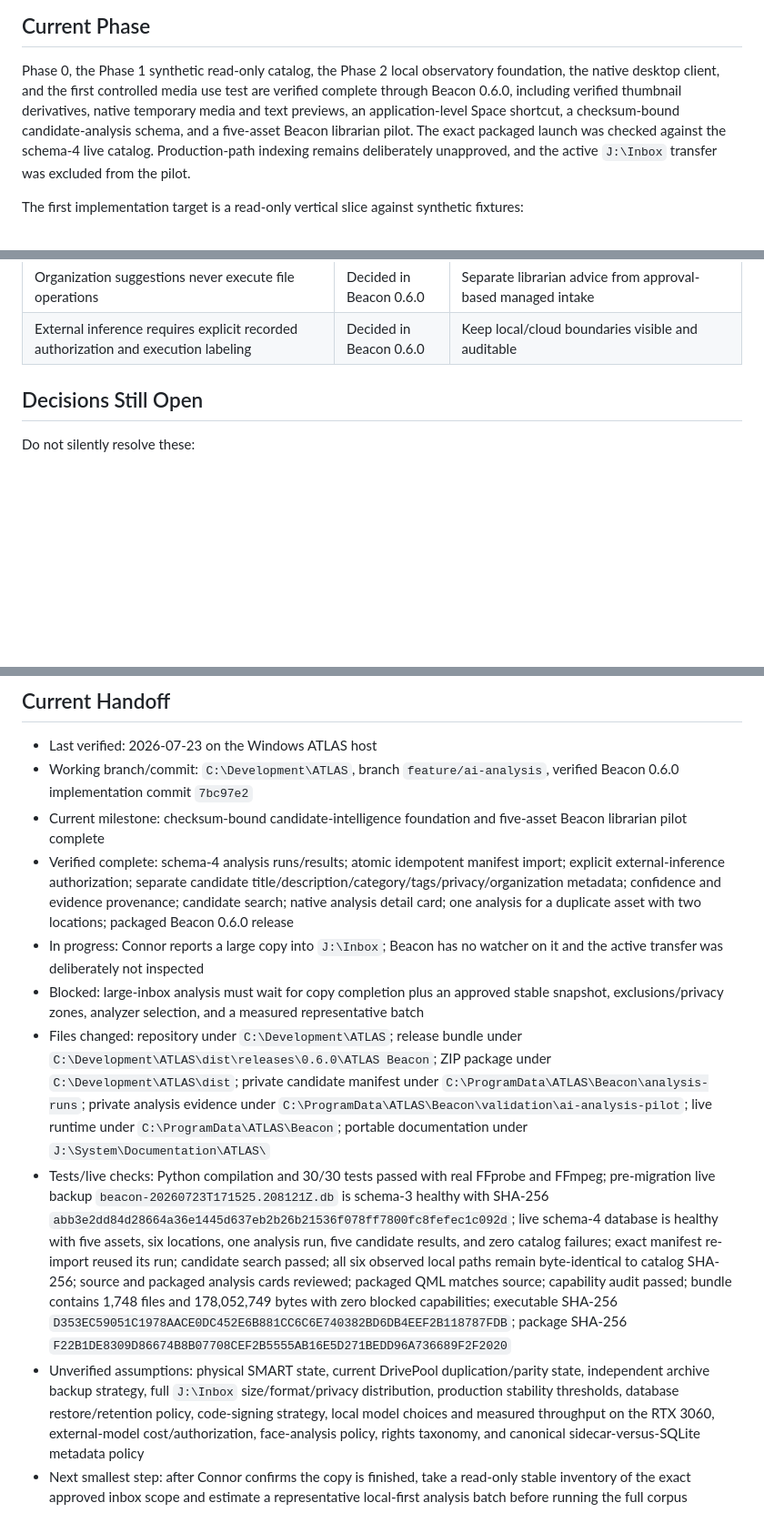
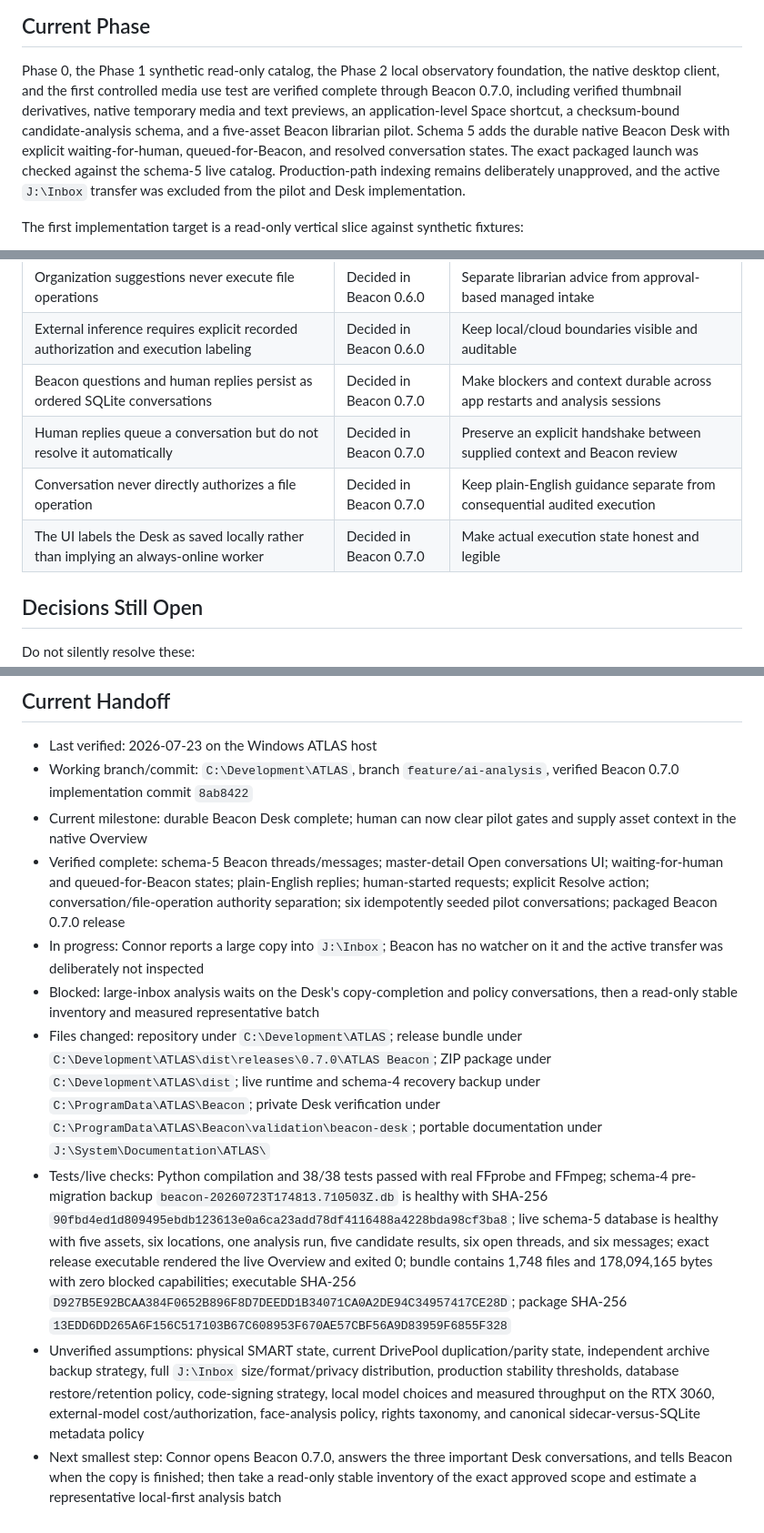
Before and after one commit to randolphcv/ATLAS, a Markdown page: docs/ATLAS_PROJECT_MEMORY.md, 3 parts joined by grey strips. Shown at 91% size. GitHub-like rendering; blank space fills up the shorter version.

Commit message:
Record Beacon Desk handoff

```diff
--- a/docs/ATLAS_PROJECT_MEMORY.md
+++ b/docs/ATLAS_PROJECT_MEMORY.md
@@ -131,12 +131,14 @@ These are stable unless Connor explicitly changes them:
 
 Phase 0, the Phase 1 synthetic read-only catalog, the Phase 2 local observatory
 foundation, the native desktop client, and the first controlled media use test
-are verified complete through Beacon 0.6.0, including verified thumbnail
+are verified complete through Beacon 0.7.0, including verified thumbnail
 derivatives, native temporary media and text previews, an application-level
 Space shortcut, a checksum-bound candidate-analysis schema, and a five-asset
-Beacon librarian pilot. The exact packaged launch was checked against the
-schema-4 live catalog. Production-path indexing remains deliberately unapproved,
-and the active `J:\Inbox` transfer was excluded from the pilot.
+Beacon librarian pilot. Schema 5 adds the durable native Beacon Desk with
+explicit waiting-for-human, queued-for-Beacon, and resolved conversation states.
+The exact packaged launch was checked against the schema-5 live catalog.
+Production-path indexing remains deliberately unapproved, and the active
+`J:\Inbox` transfer was excluded from the pilot and Desk implementation.
 
 The first implementation target is a read-only vertical slice against synthetic fixtures:
 
@@ -183,6 +185,10 @@ The first implementation target is a read-only vertical slice against synthetic
 | Every AI result begins as a reviewable candidate | Decided in Beacon 0.6.0 | Keep human judgment over titles, tags, privacy, rights, and archive meaning |
 | Organization suggestions never execute file operations | Decided in Beacon 0.6.0 | Separate librarian advice from approval-based managed intake |
 | External inference requires explicit recorded authorization and execution labeling | Decided in Beacon 0.6.0 | Keep local/cloud boundaries visible and auditable |
+| Beacon questions and human replies persist as ordered SQLite conversations | Decided in Beacon 0.7.0 | Make blockers and context durable across app restarts and analysis sessions |
+| Human replies queue a conversation but do not resolve it automatically | Decided in Beacon 0.7.0 | Preserve an explicit handshake between supplied context and Beacon review |
+| Conversation never directly authorizes a file operation | Decided in Beacon 0.7.0 | Keep plain-English guidance separate from consequential audited execution |
+| The UI labels the Desk as saved locally rather than implying an always-online worker | Decided in Beacon 0.7.0 | Make actual execution state honest and legible |
 
 ## Decisions Still Open
 
@@ -302,12 +308,12 @@ Next smallest step:
 ## Current Handoff
 
 - Last verified: 2026-07-23 on the Windows ATLAS host
-- Working branch/commit: `C:\Development\ATLAS`, branch `feature/ai-analysis`, verified Beacon 0.6.0 implementation commit `7bc97e2`
-- Current milestone: checksum-bound candidate-intelligence foundation and five-asset Beacon librarian pilot complete
-- Verified complete: schema-4 analysis runs/results; atomic idempotent manifest import; explicit external-inference authorization; separate candidate title/description/category/tags/privacy/organization metadata; confidence and evidence provenance; candidate search; native analysis detail card; one analysis for a duplicate asset with two locations; packaged Beacon 0.6.0 release
+- Working branch/commit: `C:\Development\ATLAS`, branch `feature/ai-analysis`, verified Beacon 0.7.0 implementation commit `8ab8422`
+- Current milestone: durable Beacon Desk complete; human can now clear pilot gates and supply asset context in the native Overview
+- Verified complete: schema-5 Beacon threads/messages; master-detail Open conversations UI; waiting-for-human and queued-for-Beacon states; plain-English replies; human-started requests; explicit Resolve action; conversation/file-operation authority separation; six idempotently seeded pilot conversations; packaged Beacon 0.7.0 release
 - In progress: Connor reports a large copy into `J:\Inbox`; Beacon has no watcher on it and the active transfer was deliberately not inspected
-- Blocked: large-inbox analysis must wait for copy completion plus an approved stable snapshot, exclusions/privacy zones, analyzer selection, and a measured representative batch
-- Files changed: repository under `C:\Development\ATLAS`; release bundle under `C:\Development\ATLAS\dist\releases\0.6.0\ATLAS Beacon`; ZIP package under `C:\Development\ATLAS\dist`; private candidate manifest under `C:\ProgramData\ATLAS\Beacon\analysis-runs`; private analysis evidence under `C:\ProgramData\ATLAS\Beacon\validation\ai-analysis-pilot`; live runtime under `C:\ProgramData\ATLAS\Beacon`; portable documentation under `J:\System\Documentation\ATLAS\`
-- Tests/live checks: Python compilation and 30/30 tests passed with real FFprobe and FFmpeg; pre-migration live backup `beacon-20260723T171525.208121Z.db` is schema-3 healthy with SHA-256 `abb3e2dd84d28664a36e1445d637eb2b26b21536f078ff7800fc8fefec1c092d`; live schema-4 database is healthy with five assets, six locations, one analysis run, five candidate results, and zero catalog failures; exact manifest re-import reused its run; candidate search passed; all six observed local paths remain byte-identical to catalog SHA-256; source and packaged analysis cards reviewed; packaged QML matches source; capability audit passed; bundle contains 1,748 files and 178,052,749 bytes with zero blocked capabilities; executable SHA-256 `D353EC59051C1978AACE0DC452E6B881CC6C6E740382BD6DB4EEF2B118787FDB`; package SHA-256 `F22B1DE8309D86674B8B07708CEF2B5555AB16E5D271BEDD96A736689F2F2020`
+- Blocked: large-inbox analysis waits on the Desk's copy-completion and policy conversations, then a read-only stable inventory and measured representative batch
+- Files changed: repository under `C:\Development\ATLAS`; release bundle under `C:\Development\ATLAS\dist\releases\0.7.0\ATLAS Beacon`; ZIP package under `C:\Development\ATLAS\dist`; live runtime and schema-4 recovery backup under `C:\ProgramData\ATLAS\Beacon`; private Desk verification under `C:\ProgramData\ATLAS\Beacon\validation\beacon-desk`; portable documentation under `J:\System\Documentation\ATLAS\`
+- Tests/live checks: Python compilation and 38/38 tests passed with real FFprobe and FFmpeg; schema-4 pre-migration backup `beacon-20260723T174813.710503Z.db` is healthy with SHA-256 `90fbd4ed1d809495ebdb123613e0a6ca23add78df4116488a4228bda98cf3ba8`; live schema-5 database is healthy with five assets, six locations, one analysis run, five candidate results, six open threads, and six messages; exact release executable rendered the live Overview and exited 0; bundle contains 1,748 files and 178,094,165 bytes with zero blocked capabilities; executable SHA-256 `D927B5E92BCAA384F0652B896F8D7DEEDD1B34071CA0A2DE94C34957417CE28D`; package SHA-256 `13EDD6DD265A6F156C517103B67C608953F670AE57CBF56A9D83959F6855F328`
 - Unverified assumptions: physical SMART state, current DrivePool duplication/parity state, independent archive backup strategy, full `J:\Inbox` size/format/privacy distribution, production stability thresholds, database restore/retention policy, code-signing strategy, local model choices and measured throughput on the RTX 3060, external-model cost/authorization, face-analysis policy, rights taxonomy, and canonical sidecar-versus-SQLite metadata policy
-- Next smallest step: after Connor confirms the copy is finished, take a read-only stable inventory of the exact approved inbox scope and estimate a representative local-first analysis batch before running the full corpus
+- Next smallest step: Connor opens Beacon 0.7.0, answers the three important Desk conversations, and tells Beacon when the copy is finished; then take a read-only stable inventory of the exact approved scope and estimate a representative local-first analysis batch
```
Also changed, not shown: docs/ATLAS_CODEX_HANDOFF.md (+6 -0 lines).
